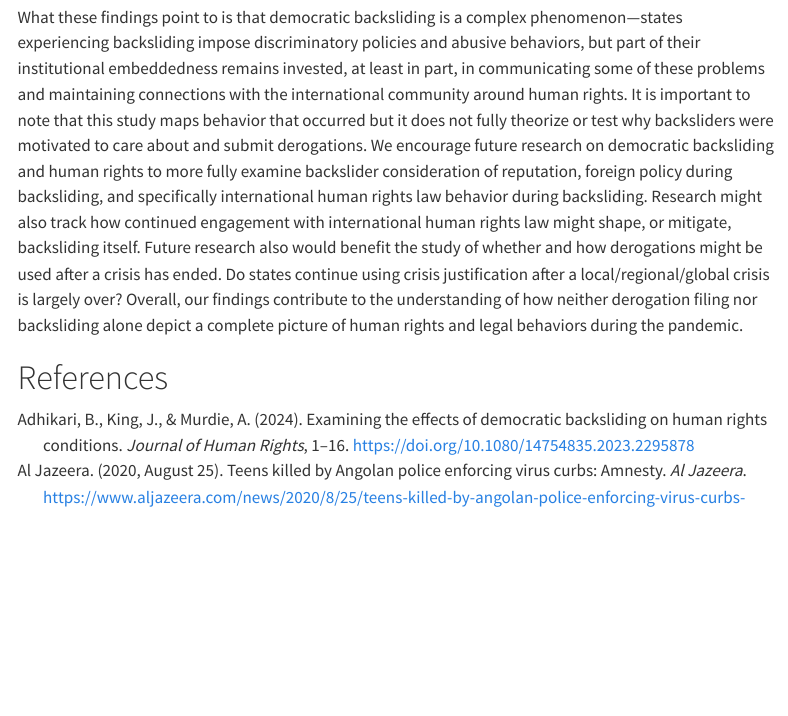
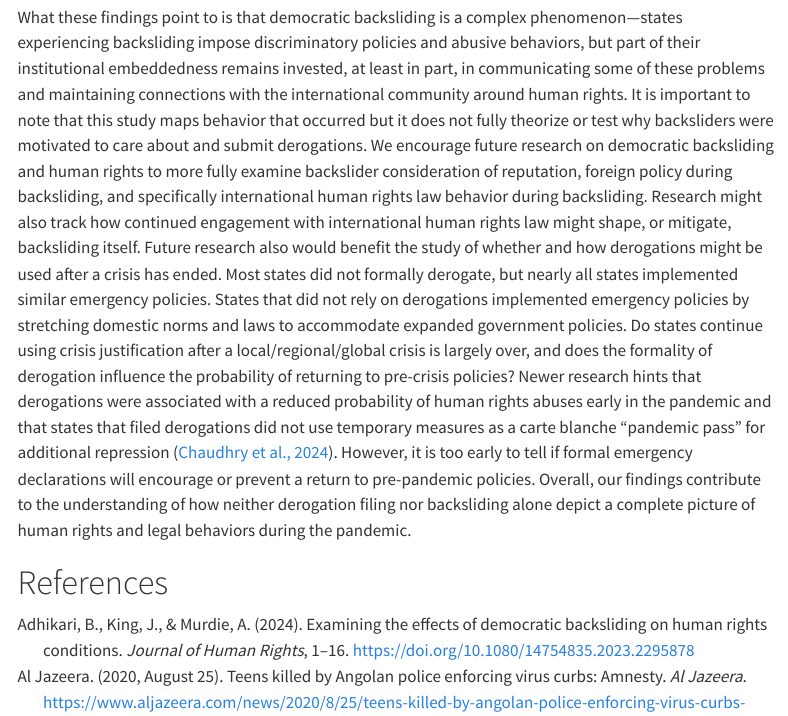
Before and after one commit to andrewheiss/lemon-lucifer, a Quarto document (manuscript/manuscript.qmd): the page in a window 1100 px wide, from 12120 px down. Rendered offline with R 4.5, knitr and Pandoc in place of Quarto, with nearby package versions; some code elsewhere in the file could not run offline; menus at the side of the page are left out.

Commit message:
Address R&R issue 1

```diff
--- a/manuscript/manuscript.qmd
+++ b/manuscript/manuscript.qmd
@@ -728,7 +728,7 @@ We set out to explore the dynamics between international legal engagement via de
 
 The statistical findings indicate a few key takeaways. First, derogation behavior was distinct from other types of human rights treaty legal behaviors during the pandemic. States that did not typically submit treaty actions did so intentionally during the pandemic to signal the restriction of human rights obligations to the ICCPR. Second, backsliding states still engaged in signaling crisis restrictions on rights via the submission of derogations. Democratic backsliders did not withdraw from participating with the international human rights regime, they still saw some value in participating. Third, backsliding was associated with increased odds of abusive and discriminatory practices during the pandemic. Fourth, and importantly, the interaction between derogations and backsliding appears to have potentially mitigated some of the abusive behaviors during the pandemic.
 
-What these findings point to is that democratic backsliding is a complex phenomenon---states experiencing backsliding impose discriminatory policies and abusive behaviors, but part of their institutional embeddedness remains invested, at least in part, in communicating some of these problems and maintaining connections with the international community around human rights. It is important to note that this study maps behavior that occurred but it does not fully theorize or test why backsliders were motivated to care about and submit derogations. We encourage future research on democratic backsliding and human rights to more fully examine backslider consideration of reputation, foreign policy during backsliding, and specifically international human rights law behavior during backsliding. Research might also track how continued engagement with international human rights law might shape, or mitigate, backsliding itself. Future research also would benefit the study of whether and how derogations might be used after a crisis has ended. Do states continue using crisis justification after a local/regional/global crisis is largely over? Overall, our findings contribute to the understanding of how neither derogation filing nor backsliding alone depict a complete picture of human rights and legal behaviors during the pandemic.
+What these findings point to is that democratic backsliding is a complex phenomenon---states experiencing backsliding impose discriminatory policies and abusive behaviors, but part of their institutional embeddedness remains invested, at least in part, in communicating some of these problems and maintaining connections with the international community around human rights. It is important to note that this study maps behavior that occurred but it does not fully theorize or test why backsliders were motivated to care about and submit derogations. We encourage future research on democratic backsliding and human rights to more fully examine backslider consideration of reputation, foreign policy during backsliding, and specifically international human rights law behavior during backsliding. Research might also track how continued engagement with international human rights law might shape, or mitigate, backsliding itself. Future research also would benefit the study of whether and how derogations might be used after a crisis has ended. Most states did not formally derogate, but nearly all states implemented similar emergency policies. States that did not rely on derogations implemented emergency policies by stretching domestic norms and laws to accommodate expanded government policies. Do states continue using crisis justification after a local/regional/global crisis is largely over, and does the formality of derogation influence the probability of returning to pre-crisis policies? Newer research hints that derogations were associated with a reduced probability of human rights abuses early in the pandemic and that states that filed derogations did not use temporary measures as a carte blanche "pandemic pass" for additional repression [@ChaudhryComstockHeiss:2024]. However, it is too early to tell if formal emergency declarations will encourage or prevent a return to pre-pandemic policies. Overall, our findings contribute to the understanding of how neither derogation filing nor backsliding alone depict a complete picture of human rights and legal behaviors during the pandemic.
 
 
 # References
```
